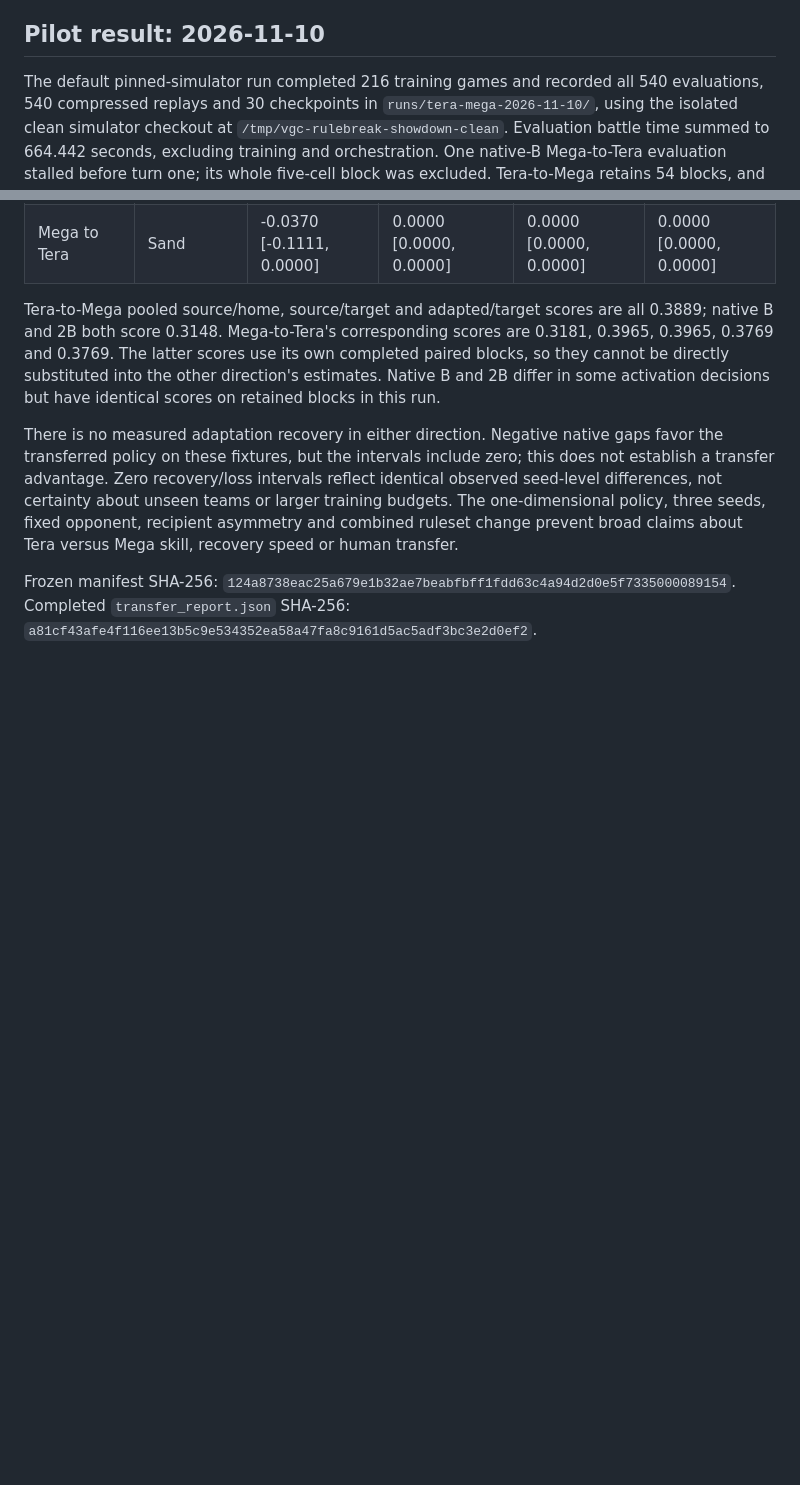
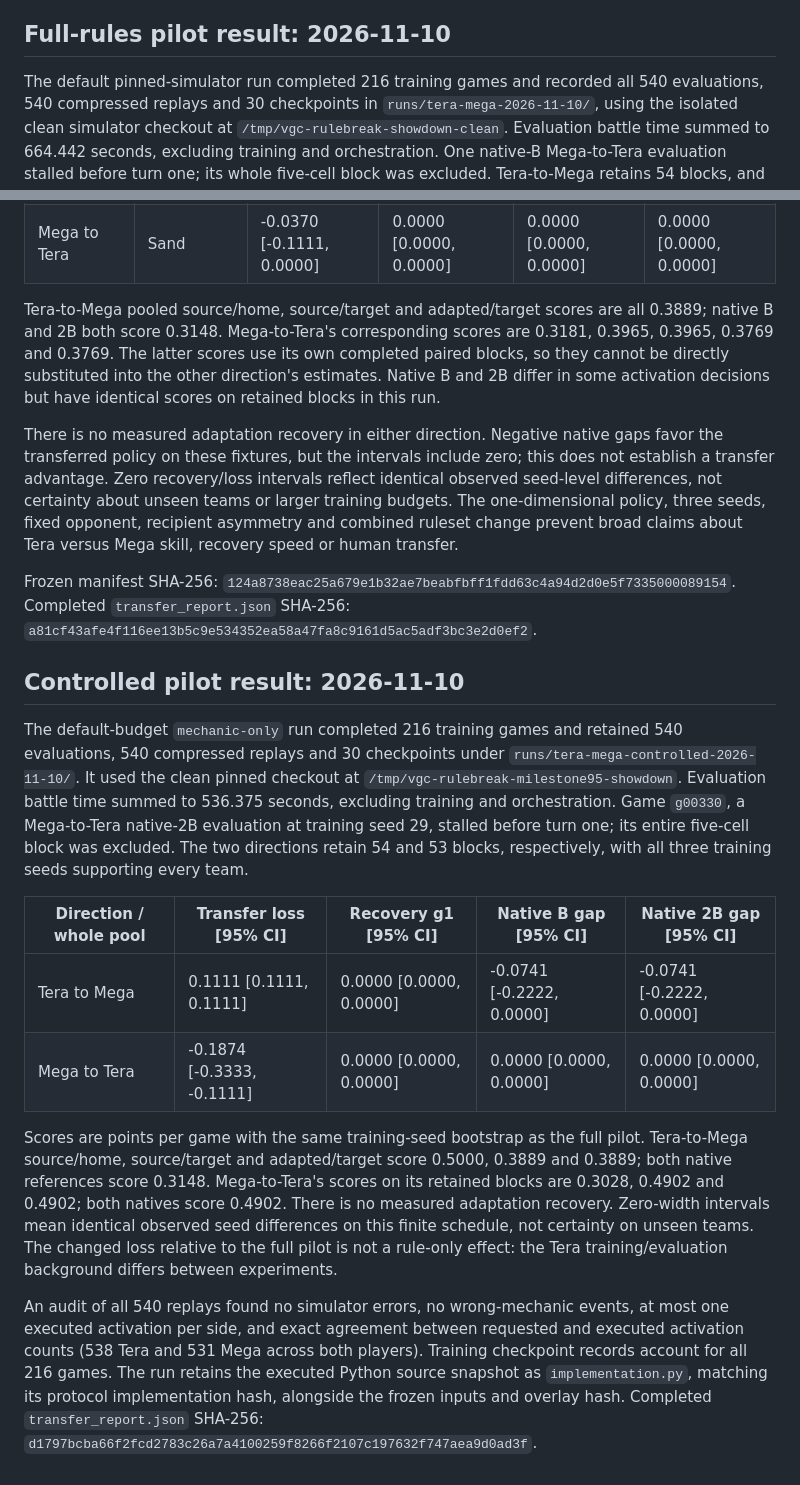
Before and after one commit to Builder106/vgc-rulebreak, a Markdown page: docs/tera-mega.md, 2 parts joined by grey strips. GitHub-like rendering; blank space fills up the shorter version.

Commit message:
docs(transfer): record controlled mechanic pilot evidence

```diff
--- a/docs/tera-mega.md
+++ b/docs/tera-mega.md
@@ -237,7 +237,7 @@ training formats, exact adaptation initialization, native budgets, split isolati
 and output provenance. These checks isolate the intervention at the simulator
 boundary; they do not turn the earlier full-mode result into a controlled result.
 
-## Pilot result: 2026-11-10
+## Full-rules pilot result: 2026-11-10
 
 The default pinned-simulator run completed 216 training games and recorded all
 540 evaluations, 540 compressed replays and 30 checkpoints in
@@ -281,3 +281,37 @@ Frozen manifest SHA-256:
 `124a8738eac25a679e1b32ae7beabfbff1fdd63c4a94d2d0e5f7335000089154`.
 Completed `transfer_report.json` SHA-256:
 `a81cf43afe4f116ee13b5c9e534352ea58a47fa8c9161d5ac5adf3bc3e2d0ef2`.
+
+## Controlled pilot result: 2026-11-10
+
+The default-budget `mechanic-only` run completed 216 training games and retained
+540 evaluations, 540 compressed replays and 30 checkpoints under
+`runs/tera-mega-controlled-2026-11-10/`. It used the clean pinned checkout at
+`/tmp/vgc-rulebreak-milestone95-showdown`. Evaluation battle time summed to
+536.375 seconds, excluding training and orchestration. Game `g00330`, a
+Mega-to-Tera native-2B evaluation at training seed 29, stalled before turn one;
+its entire five-cell block was excluded. The two directions retain 54 and 53
+blocks, respectively, with all three training seeds supporting every team.
+
+| Direction / whole pool | Transfer loss [95% CI] | Recovery g1 [95% CI] | Native B gap [95% CI] | Native 2B gap [95% CI] |
+| --- | --- | --- | --- | --- |
+| Tera to Mega | 0.1111 [0.1111, 0.1111] | 0.0000 [0.0000, 0.0000] | -0.0741 [-0.2222, 0.0000] | -0.0741 [-0.2222, 0.0000] |
+| Mega to Tera | -0.1874 [-0.3333, -0.1111] | 0.0000 [0.0000, 0.0000] | 0.0000 [0.0000, 0.0000] | 0.0000 [0.0000, 0.0000] |
+
+Scores are points per game with the same training-seed bootstrap as the full
+pilot. Tera-to-Mega source/home, source/target and adapted/target score 0.5000,
+0.3889 and 0.3889; both native references score 0.3148. Mega-to-Tera's scores on
+its retained blocks are 0.3028, 0.4902 and 0.4902; both natives score 0.4902.
+There is no measured adaptation recovery. Zero-width intervals mean identical
+observed seed differences on this finite schedule, not certainty on unseen
+teams. The changed loss relative to the full pilot is not a rule-only effect:
+the Tera training/evaluation background differs between experiments.
+
+An audit of all 540 replays found no simulator errors, no wrong-mechanic events,
+at most one executed activation per side, and exact agreement between requested
+and executed activation counts (538 Tera and 531 Mega across both players).
+Training checkpoint records account for all 216 games. The run retains the
+executed Python source snapshot as `implementation.py`, matching its protocol
+implementation hash, alongside the frozen inputs and overlay hash.
+Completed `transfer_report.json` SHA-256:
+`d1797bcba66f2fcd2783c26a7a4100259f8266f2107c197632f747aea9d0ad3f`.
```
Also changed, not shown: JOURNAL.md (+15 -0 lines).
